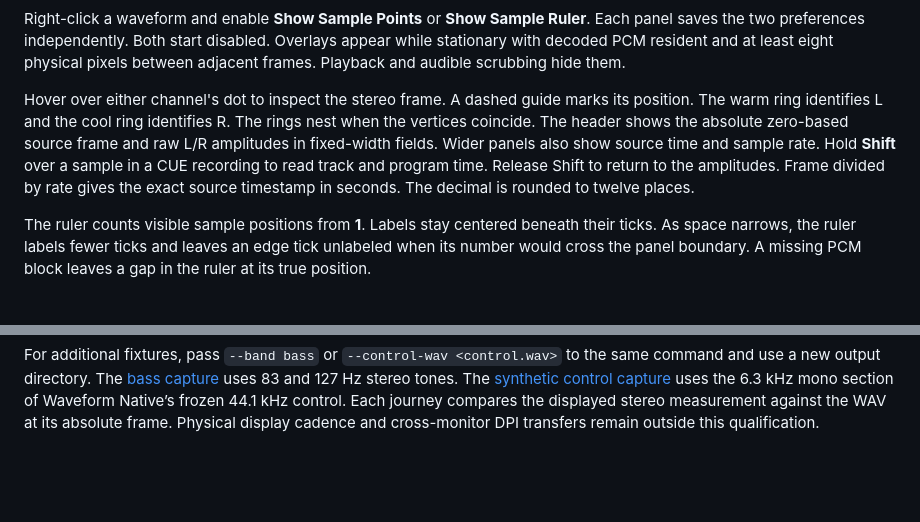
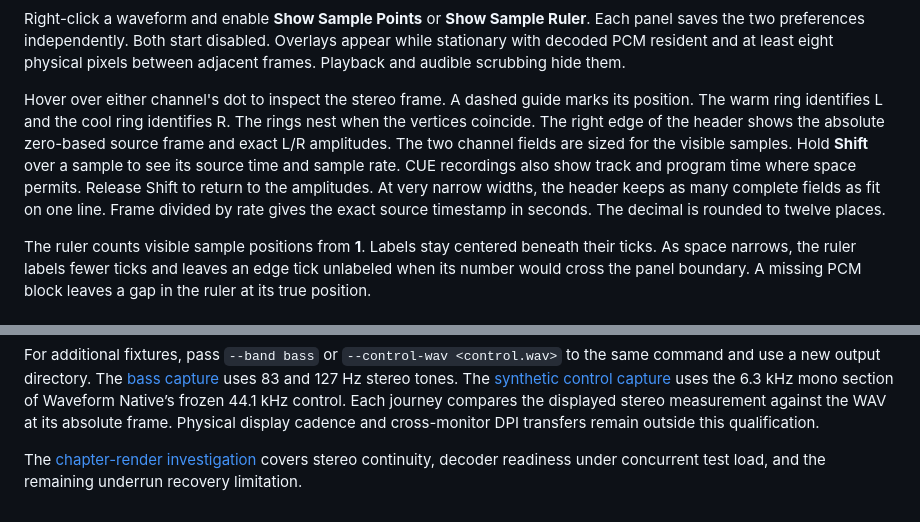
Before and after one commit to maikeleckelboom/disqro, a Markdown page: docs/precision-waveform-inspection.md, 2 parts joined by grey strips. Rendered like a GitHub page; blank space fills up the shorter version.

Commit message:
refactor(waveform): keep hovered sample measurements compact and right-aligned

```diff
--- a/docs/precision-waveform-inspection.md
+++ b/docs/precision-waveform-inspection.md
@@ -14,7 +14,7 @@ The wheel and inline editor share the existing 32-frame minimum and 120-second m
 
 Right-click a waveform and enable **Show Sample Points** or **Show Sample Ruler**. Each panel saves the two preferences independently. Both start disabled. Overlays appear while stationary with decoded PCM resident and at least eight physical pixels between adjacent frames. Playback and audible scrubbing hide them.
 
-Hover over either channel's dot to inspect the stereo frame. A dashed guide marks its position. The warm ring identifies L and the cool ring identifies R. The rings nest when the vertices coincide. The header shows the absolute zero-based source frame and raw L/R amplitudes in fixed-width fields. Wider panels also show source time and sample rate. Hold **Shift** over a sample in a CUE recording to read track and program time. Release Shift to return to the amplitudes. Frame divided by rate gives the exact source timestamp in seconds. The decimal is rounded to twelve places.
+Hover over either channel's dot to inspect the stereo frame. A dashed guide marks its position. The warm ring identifies L and the cool ring identifies R. The rings nest when the vertices coincide. The right edge of the header shows the absolute zero-based source frame and exact L/R amplitudes. The two channel fields are sized for the visible samples. Hold **Shift** over a sample to see its source time and sample rate. CUE recordings also show track and program time where space permits. Release Shift to return to the amplitudes. At very narrow widths, the header keeps as many complete fields as fit on one line. Frame divided by rate gives the exact source timestamp in seconds. The decimal is rounded to twelve places.
 
 The ruler counts visible sample positions from **1**. Labels stay centered beneath their ticks. As space narrows, the ruler labels fewer ticks and leaves an edge tick unlabeled when its number would cross the panel boundary. A missing PCM block leaves a gap in the ruler at its true position.
 
@@ -34,3 +34,5 @@ The earlier zoom-editor image was captured while the text `32 samples` was pendi
 Native captures at 144 DPI include the [zoom editor](evidence/precision-inspection/zoom-editor.png), [paused markers](evidence/precision-inspection/sample-points.png), [one-based ruler at a half-frame origin](evidence/precision-inspection/sample-ruler.png), [inline measurements](evidence/precision-inspection/sample-inspector.png), [CUE times](evidence/precision-inspection/cue-times.png), [narrow header](evidence/precision-inspection/sample-narrow.png), and [32-frame playback](evidence/precision-inspection/playback.png).
 
 For additional fixtures, pass `--band bass` or `--control-wav <control.wav>` to the same command and use a new output directory. The [bass capture](evidence/precision-inspection/sample-bass.png) uses 83 and 127 Hz stereo tones. The [synthetic control capture](evidence/precision-inspection/sample-control.png) uses the 6.3 kHz mono section of Waveform Native’s frozen 44.1 kHz control. Each journey compares the displayed stereo measurement against the WAV at its absolute frame. Physical display cadence and cross-monitor DPI transfers remain outside this qualification.
+
+The [chapter-render investigation](chapter-render-qualification.md) covers stereo continuity, decoder readiness under concurrent test load, and the remaining underrun recovery limitation.
```
Also changed, not shown: docs/evidence/precision-inspection/cue-times.png, docs/evidence/precision-inspection/sample-bass.png, docs/evidence/precision-inspection/sample-control.png, docs/evidence/precision-inspection/sample-inspector.png, docs/evidence/precision-inspection/sample-narrow.png, 3 other files.
